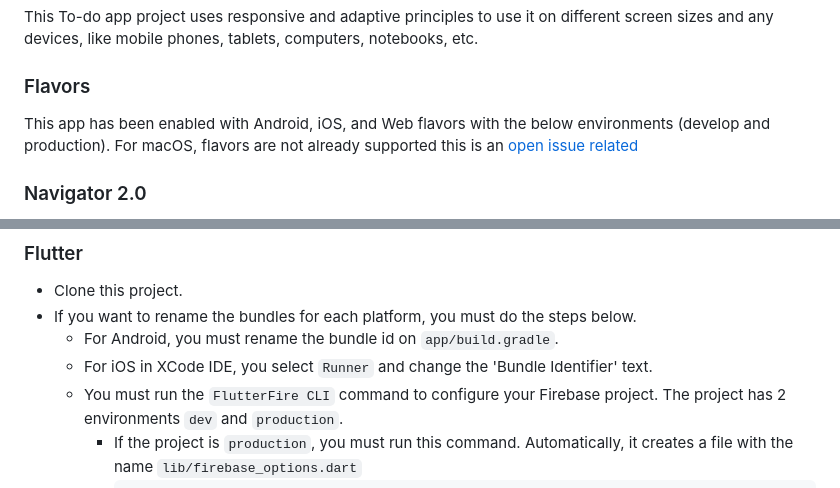
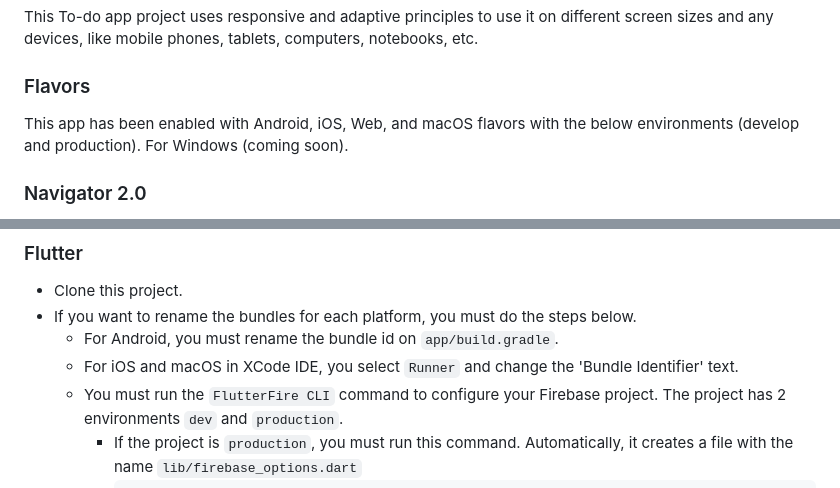
Before and after one commit to FabianVarela/crud_todo_app, a Markdown page: README.md, 2 parts joined by grey strips. GitHub-like rendering.

````diff
--- a/README.md
+++ b/README.md
@@ -16,9 +16,8 @@ mobile phones, tablets, computers, notebooks, etc.
 
 ### Flavors
 
-This app has been enabled with Android, iOS, and Web flavors with the below environments (develop and production). For
-macOS, flavors are not already supported
-this is an [open issue related](https://github.com/flutter/flutter/issues/64088)
+This app has been enabled with Android, iOS, Web, and macOS flavors with the below environments (develop and
+production). For Windows (coming soon).
 
 ### Navigator 2.0
 
@@ -80,7 +79,7 @@ Run deep links in **Android**, use the command below:
 * Clone this project.
 * If you want to rename the bundles for each platform, you must do the steps below.
     * For Android, you must rename the bundle id on ```app/build.gradle```.
-    * For iOS in XCode IDE, you select ```Runner``` and change the 'Bundle Identifier' text.
+    * For iOS and macOS in XCode IDE, you select ```Runner``` and change the 'Bundle Identifier' text.
     * You must run the ```FlutterFire CLI``` command to configure your Firebase project. The project has 2
       environments `dev` and `production`.
         * If the project is `production`, you must run this command. Automatically, it creates a file with the
````
